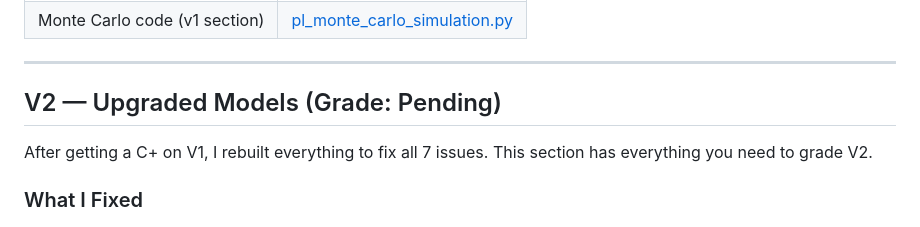
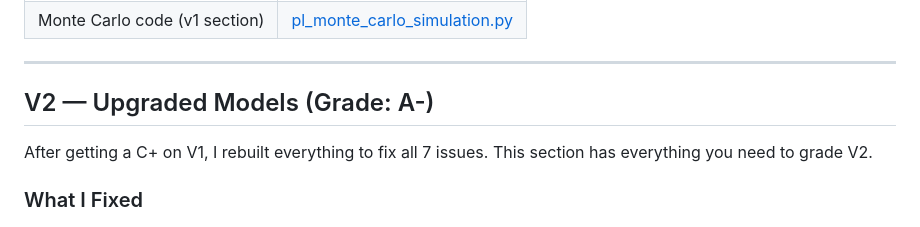
Before and after one commit to raysteezy/raysteezy-learning, a Markdown page: README.md, the part around the change. Rendered like a GitHub page.

Commit message:
docs: V2 graded A- by Airweave evaluation

```diff
--- a/README.md
+++ b/README.md
@@ -63,7 +63,7 @@ My first attempt. I used basic regression with no proper validation. These model
 
 ---
 
-## V2 — Upgraded Models (Grade: Pending)
+## V2 — Upgraded Models (Grade: A-)
 
 After getting a C+ on V1, I rebuilt everything to fix all 7 issues. This section has everything you need to grade V2.
 
```
